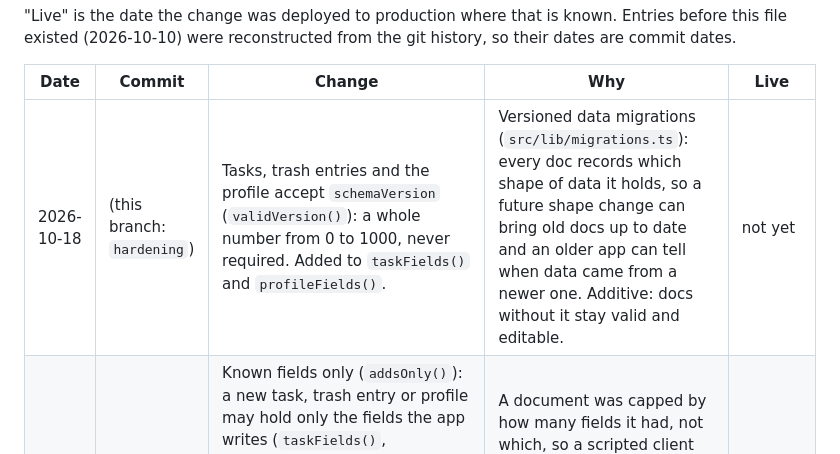
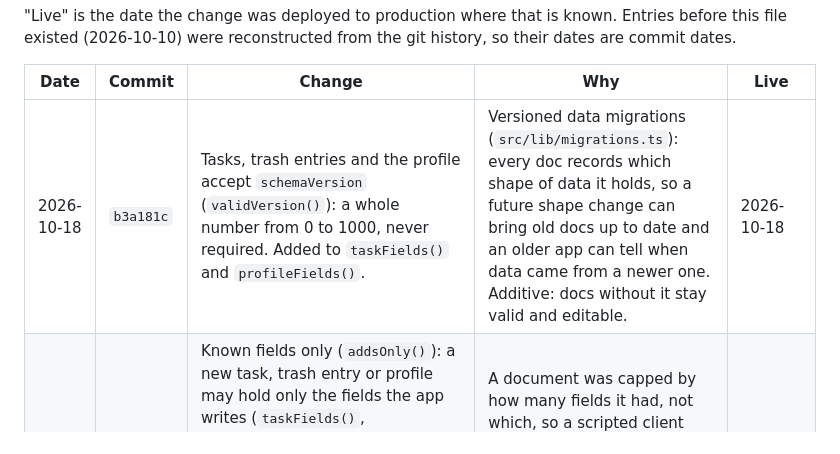
Before and after one commit to xACCB/Due., a Markdown page: firestore.rules.CHANGELOG.md, the part around the change. GitHub-like rendering.

Commit message:
Rules changelog: schemaVersion change is live
Co-Authored-By: Claude Opus 5.5 <noreply@anthropic.com>

```diff
--- a/firestore.rules.CHANGELOG.md
+++ b/firestore.rules.CHANGELOG.md
@@ -13,7 +13,7 @@ Every change to the security rules, newest first: what changed, why, and when it
 
 | Date | Commit | Change | Why | Live |
 |---|---|---|---|---|
-| 2026-10-18 | (this branch: `hardening`) | Tasks, trash entries and the profile accept `schemaVersion` (`validVersion()`): a whole number from 0 to 1000, never required. Added to `taskFields()` and `profileFields()`. | Versioned data migrations (`src/lib/migrations.ts`): every doc records which shape of data it holds, so a future shape change can bring old docs up to date and an older app can tell when data came from a newer one. Additive: docs without it stay valid and editable. | not yet |
+| 2026-10-18 | `b3a181c` | Tasks, trash entries and the profile accept `schemaVersion` (`validVersion()`): a whole number from 0 to 1000, never required. Added to `taskFields()` and `profileFields()`. | Versioned data migrations (`src/lib/migrations.ts`): every doc records which shape of data it holds, so a future shape change can bring old docs up to date and an older app can tell when data came from a newer one. Additive: docs without it stay valid and editable. | 2026-10-18 |
 | 2026-10-12 | `bd10e82` | Known fields only (`addsOnly()`): a new task, trash entry or profile may hold only the fields the app writes (`taskFields()`, `trashFields()`, `profileFields()`), and an update may add or change only those. A field an older version stored (a task's `notes`, a profile's `scratchpad`, `themeName` or old `tasks` list) may stay as it is or be removed. A new task's `id` and `order` must be ordinary numbers (not infinite, not NaN), and an update can't change `order` to one. The app now sends only the known fields (`syncedTask()` in `src/lib/limits.ts`), so a task still holding an old field on a device keeps syncing. | A document was capped by how many fields it had, not which, so a scripted client could pad every task with fields of its own up to 1 MiB each: about 5 GB for one account, past the whole project's free storage. Not closed by this: what each subtask or session holds (rules can't look inside a list of maps). Known edge: a copy of the app from before this change that still holds a task with an old field can edit that task, but moving it to or from Recently deleted is refused until the app reloads. | 2026-10-12 |
 | 2026-10-11 | `1630e98` | Tags and subject names must be text: a tag list or subject list holding a number, `true`, `null` or a map is refused, and so is an item with a line break in it (how the check works: `allText()`). A device id in the device list must be 24 hex characters. A new counter's `last` is at most 30 characters. Each applies to what a write adds or changes: tags left as they were, a subject list left exactly as it was, and a device list the write adds no id to are accepted as stored. | A scripted client (or a hand-edited import, before the app cleaned those) could store a number where every device expects text, and the counter, which can never be deleted, could be created holding a megabyte of text. | 2026-10-11 |
 | 2026-10-10 | `70982bb` | Stricter task checks. New task and trash documents: the `id` must equal the document name; `dueDate` must be `YYYY-MM-DD` or empty and `dueTime` `HH:MM` or empty; `estMins` must be a whole number; tag text at most 3,000 characters in total; `updatedAt`, `completedAt` and `deletedAt` at most two days ahead of the server's clock. Updates: the `id` can't change, and each of those checks applies only to a field the write changes, so documents stored before this stay editable. Also: total text bounded for `subjects`, `subjectColors` and device ids; the counter's `last` must look like a task id. | A scripted client could store a task under another's id, garbage dates, or a far-future timestamp that wins every sync conflict. Two days of slack so a device with a wrong clock or time zone still syncs. Not checkable in rules: that every tag or subject is text (`join()` accepts numbers). Known edge: a task imported from a hand-edited backup before this change with over 3,000 characters of tags can be edited, but moving it to or from Recently deleted is refused. | by 2026-10-11 (the rules are one file, so the deploy above carried it) |
```
